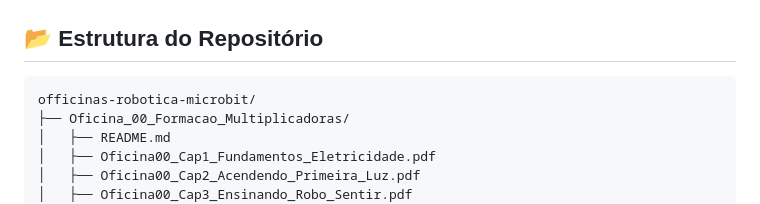
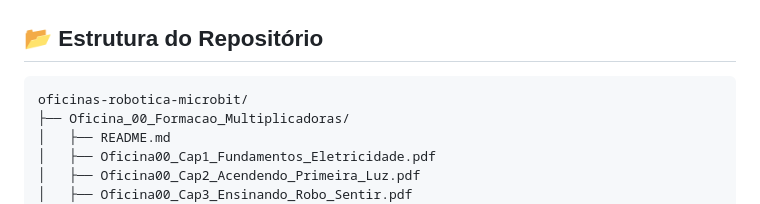
Before and after one commit to bjnobrega/oficinas-robotica-microbit, a Markdown page: README.md, the part around the change. GitHub-like rendering.

Commit message:
docs: corrigir digitação no README principal

````diff
--- a/README.md
+++ b/README.md
@@ -34,7 +34,7 @@ O e-book é voltado para **docentes da educação básica** (Anos Finais do Ensi
 ## 📂 Estrutura do Repositório
 
 ```
-officinas-robotica-microbit/
+oficinas-robotica-microbit/
 ├── Oficina_00_Formacao_Multiplicadoras/
 │   ├── README.md
 │   ├── Oficina00_Cap1_Fundamentos_Eletricidade.pdf
````
